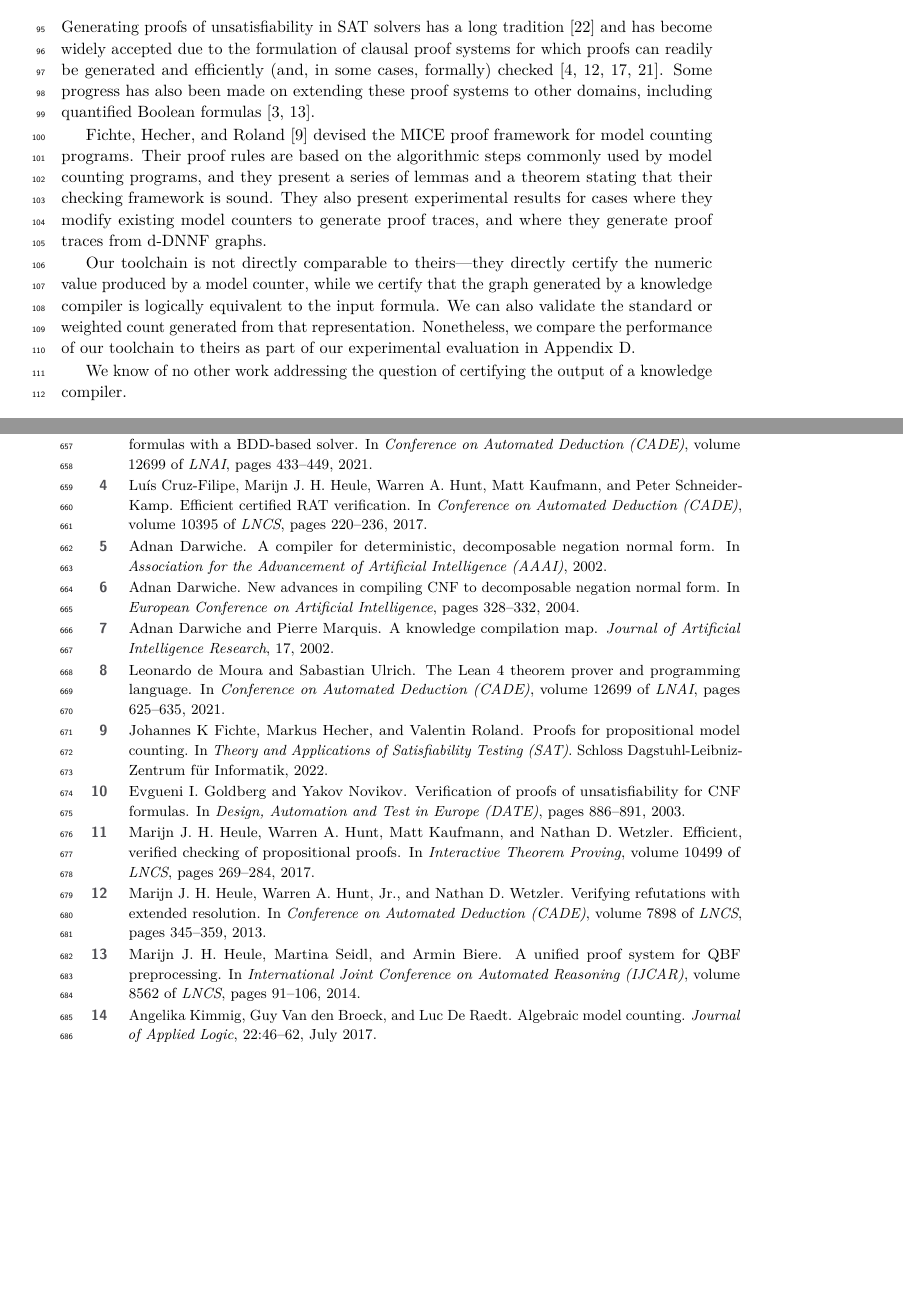
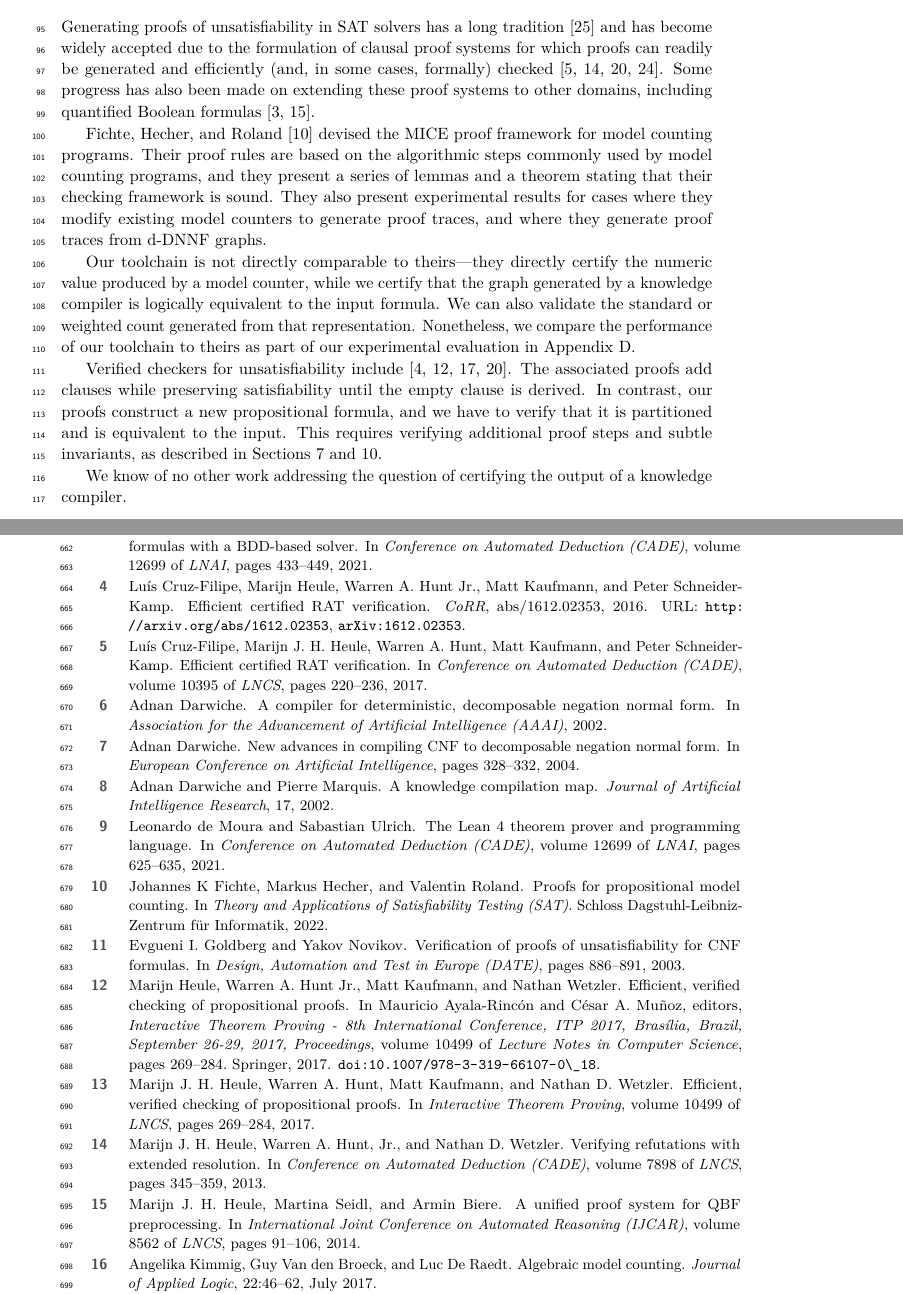
Before and after one commit to avigad/model-counting, a LaTeX paper (doc/mc-paper.tex, which reads doc/references.bib): two parts of pages 3 and 16 of 34, joined at a grey line, cut so that both start at the same text, the shorter picture padded with empty space. Compiled offline with pdfLaTeX.

Commit message:
add other checkers to related work

```diff
--- a/doc/mc-paper.tex
+++ b/doc/mc-paper.tex
@@ -384,6 +384,13 @@ weighted count generated from that representation.
 Nonetheless,
 we compare the performance of our toolchain to theirs as part of our
 experimental evaluation in Appendix~\ref{app:experiments}.
+
+Verified checkers for unsatisfiability include \cite{Cruz:Filipe:et:al:16,Heule:et:al:17,Lammich:20,Tan:2021}.
+The associated proofs add clauses while preserving satisfiability until the empty clause is derived.
+In contrast, our proofs construct a new propositional formula, and we have to verify that it
+is partitioned and is equivalent to the input.
+This requires verifying additional proof steps and subtle invariants, as described in
+Sections~\ref{sect:crat} and \ref{section:formally-verified-toolchain}.
 
 We know of no other
 work addressing the question of certifying the output of a knowledge
--- a/doc/references.bib
+++ b/doc/references.bib
@@ -316,0 +321,9 @@ volume={8561},
+               Warren A. Hunt Jr. and
+               Matt Kaufmann and
+               Peter Schneider{-}Kamp},
+  title     = {Efficient Certified {RAT} Verification},
+  journal   = {CoRR},
+  volume    = {abs/1612.02353},
+  year      = {2016},
+  url       = {http://arxiv.org/abs/1612.02353},
+  eprinttype = {arXiv},
@@ -316,0 +338,13 @@ volume={8561},
+               Warren A. Hunt Jr. and
+               Matt Kaufmann and
+               Nathan Wetzler},
+  editor    = {Mauricio Ayala{-}Rinc{\'{o}}n and
+               C{\'{e}}sar A. Mu{\~{n}}oz},
+  title     = {Efficient, Verified Checking of Propositional Proofs},
+  booktitle = {Interactive Theorem Proving - 8th International Conference, {ITP}
+               2017, Bras{\'{\i}}lia, Brazil, September 26-29, 2017, Proceedings},
+  series    = {Lecture Notes in Computer Science},
+  volume    = {10499},
+  pages     = {269--284},
+  publisher = {Springer},
+  year      = {2017},
@@ -316,0 +363 @@ volume={8561},
+  number    = {3},
```
Also changed, not shown: doc/mc-notes.pdf (deleted), doc/references.bib (32 more changed lines).
